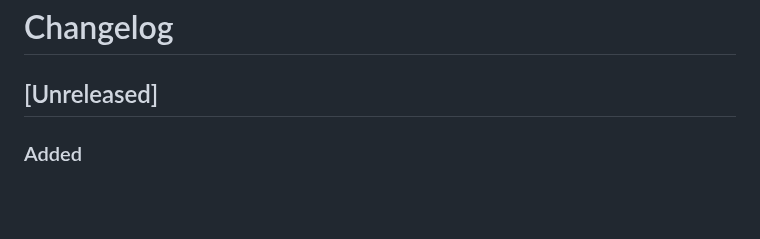
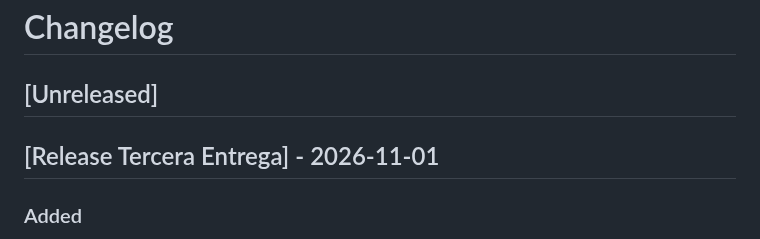
Before and after one commit to carolabenvenuto-uces/planit, a Markdown page: changelog.md, the part around the change. Drawn GitHub-style; blank space fills up the shorter version.

Commit message:
docs(changelog): formaliza la seccion de la release de la tercera entrega

```diff
--- a/changelog.md
+++ b/changelog.md
@@ -1,6 +1,8 @@
 # Changelog
 
 ## [Unreleased]
+
+## [Release Tercera Entrega] - 2026-11-01
 
 ### Added
 - [feature/arq-diagramas-actividades] feature/arq-diagramas-actividades: [ARQ] Modelado de Diagramas de Actividades y Documentación - AO3 PR: [#78](https://github.com/carolabenvenuto-uces/planit/pull/78) | Issue: [#77](https://github.com/carolabenvenuto-uces/planit/issues/77) - @ValeriaMSilva (Arquitecto de Diagramas de Actividades)
```
